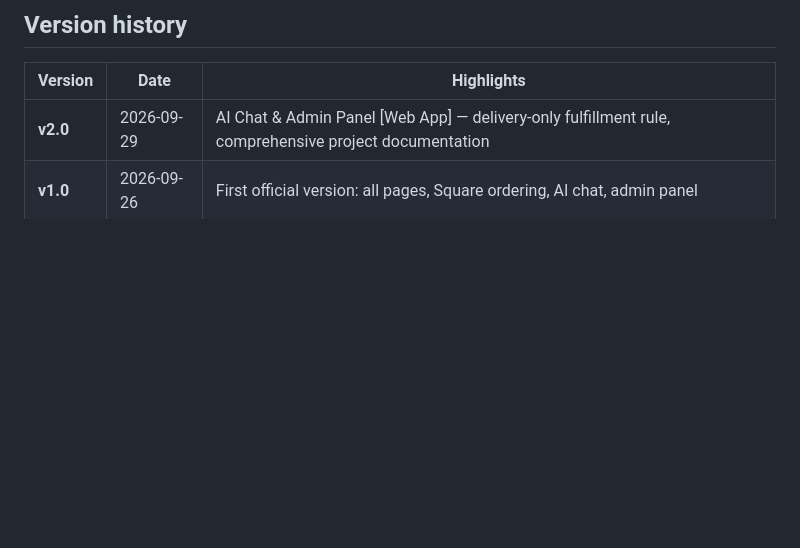
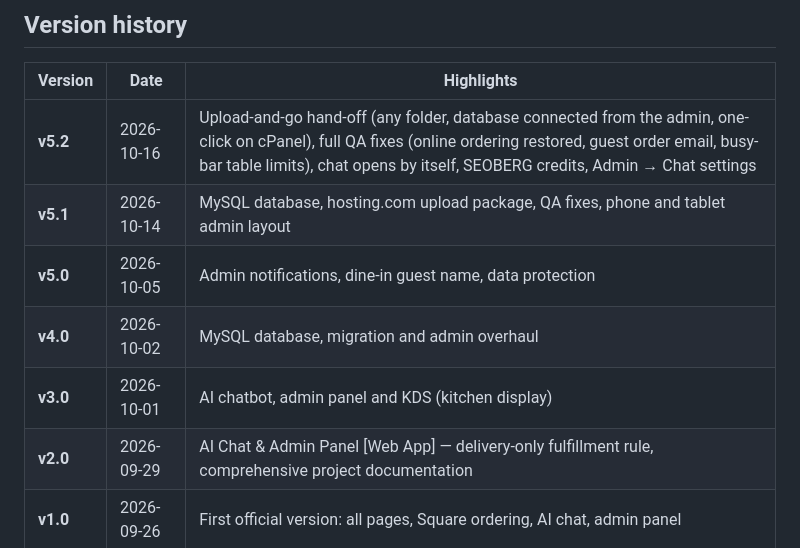
Before and after one commit to oceanadil12-cyber1/alibi-monkey-bar, a Markdown page: README.md, the part around the change. GitHub-like rendering; blank space fills up the shorter version.

```diff
--- a/README.md
+++ b/README.md
@@ -435,6 +435,11 @@ where the pages link to it, so visitors get the new version (see
 
 | Version | Date | Highlights |
 | --- | --- | --- |
+| **v5.2** | 2026-10-16 | Upload-and-go hand-off (any folder, database connected from the admin, one-click on cPanel), full QA fixes (online ordering restored, guest order email, busy-bar table limits), chat opens by itself, SEOBERG credits, Admin → Chat settings |
+| **v5.1** | 2026-10-14 | MySQL database, hosting.com upload package, QA fixes, phone and tablet admin layout |
+| **v5.0** | 2026-10-05 | Admin notifications, dine-in guest name, data protection |
+| **v4.0** | 2026-10-02 | MySQL database, migration and admin overhaul |
+| **v3.0** | 2026-10-01 | AI chatbot, admin panel and KDS (kitchen display) |
 | **v2.0** | 2026-09-29 | AI Chat & Admin Panel [Web App] — delivery-only fulfillment rule, comprehensive project documentation |
 | **v1.0** | 2026-09-26 | First official version: all pages, Square ordering, AI chat, admin panel |
 
```
Also changed, not shown: SCOPE.md (+4 -0 lines).
